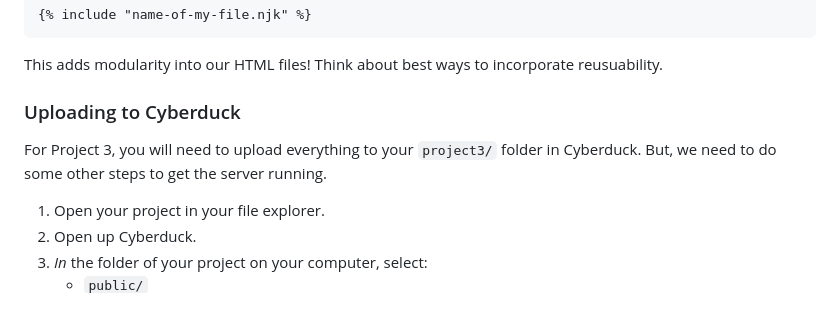
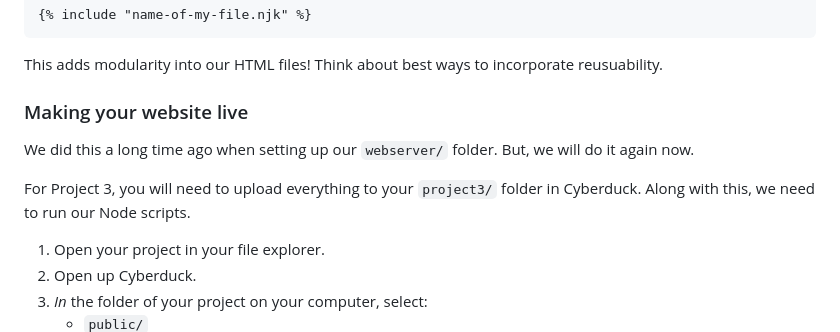
Before and after one commit to samheckle/networked-media-fa-26, a Markdown page: class_15/class-15-notes.md, the part around the change. Drawn GitHub-style; blank space fills up the shorter version.

```diff
--- a/class_15/class-15-notes.md
+++ b/class_15/class-15-notes.md
@@ -98,9 +98,11 @@ With a partial file, we can make something that is like a nav bar and inject the
 
 This adds modularity into our HTML files! Think about best ways to incorporate reusuability.
 
-### Uploading to Cyberduck
+### Making your website live
 
-For Project 3, you will need to upload everything to your `project3/` folder in Cyberduck. But, we need to do some other steps to get the server running.
+We did this a long time ago when setting up our `webserver/` folder. But, we will do it again now.
+
+For Project 3, you will need to upload everything to your `project3/` folder in Cyberduck. Along with this, we need to run our Node scripts.
 
 1. Open your project in your file explorer.
 2. Open up Cyberduck.
```
